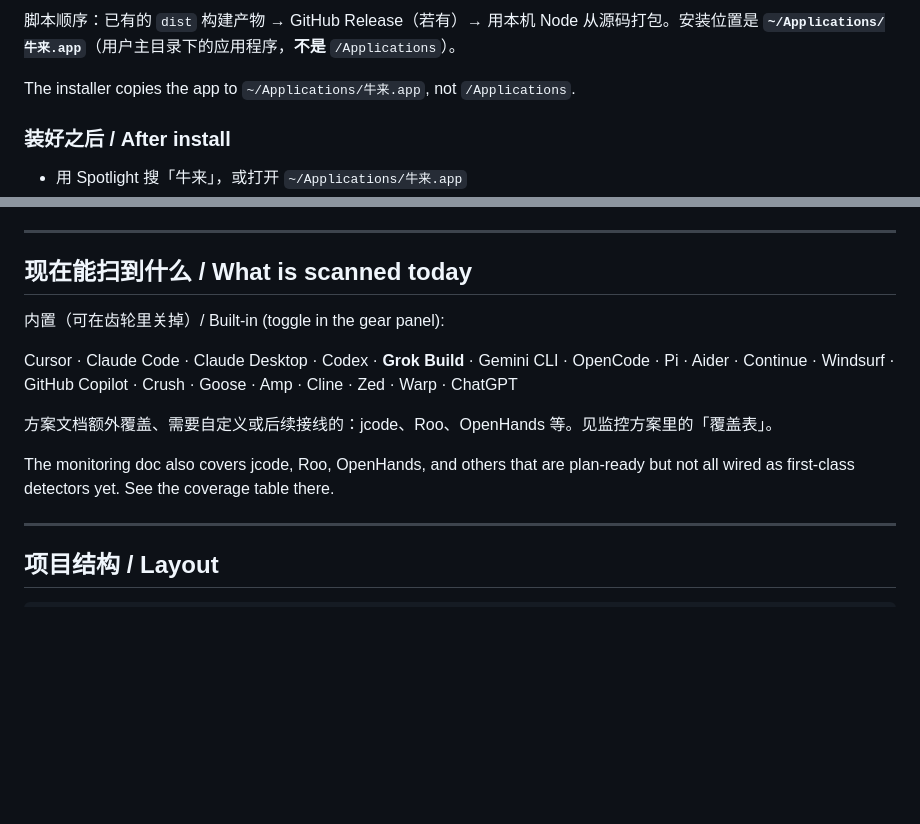
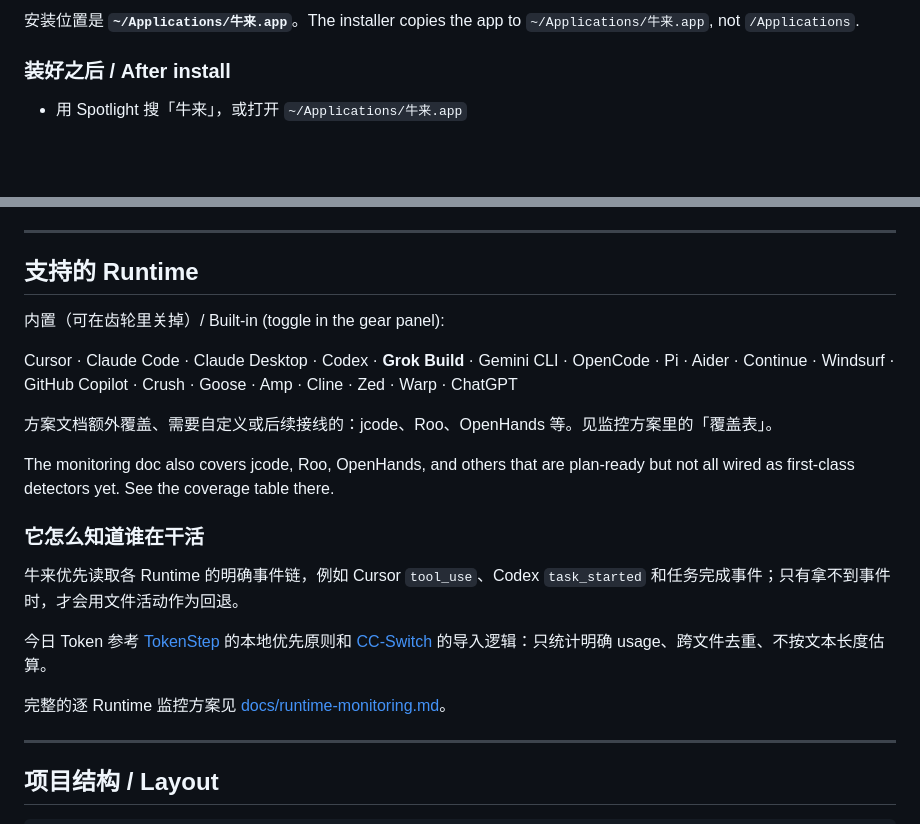
Before and after one commit to adeptify/niul.ai, a Markdown page: README.md, 2 parts joined by grey strips. GitHub-like rendering; blank space fills up the shorter version.

```diff
--- a/README.md
+++ b/README.md
@@ -74,7 +135,5 @@ zsh 安装牛来.command
 
-脚本顺序：已有的 `dist` 构建产物 → GitHub Release（若有）→ 用本机 Node 从源码打包。安装位置是 **`~/Applications/牛来.app`**（用户主目录下的应用程序，**不是** `/Applications`）。
-
-The installer copies the app to `~/Applications/牛来.app`, not `/Applications`.
+安装位置是 **`~/Applications/牛来.app`**。The installer copies the app to `~/Applications/牛来.app`, not `/Applications`.
 
 ### 装好之后 / After install
 
@@ -132,7 +191,7 @@ User config is merged on top of the defaults, so new built-in runtimes still app
 
 ---
 
-## 现在能扫到什么 / What is scanned today
+## 支持的 Runtime
 
 内置（可在齿轮里关掉）/ Built-in (toggle in the gear panel):
 
@@ -141,6 +200,14 @@ Cursor · Claude Code · Claude Desktop · Codex · **Grok Build** · Gemini CLI
 方案文档额外覆盖、需要自定义或后续接线的：jcode、Roo、OpenHands 等。见监控方案里的「覆盖表」。
 
 The monitoring doc also covers jcode, Roo, OpenHands, and others that are plan-ready but not all wired as first-class detectors yet. See the coverage table there.
+
+### 它怎么知道谁在干活
+
+牛来优先读取各 Runtime 的明确事件链，例如 Cursor `tool_use`、Codex `task_started` 和任务完成事件；只有拿不到事件时，才会用文件活动作为回退。
+
+今日 Token 参考 [TokenStep](https://github.com/Backtthefuture/TokenStep) 的本地优先原则和 [CC-Switch](https://github.com/farion1231/cc-switch) 的导入逻辑：只统计明确 usage、跨文件去重、不按文本长度估算。
+
+完整的逐 Runtime 监控方案见 [docs/runtime-monitoring.md](docs/runtime-monitoring.md)。
 
 ---
 
```
Also changed, not shown: other parts of README.md (+113 -44 lines).
